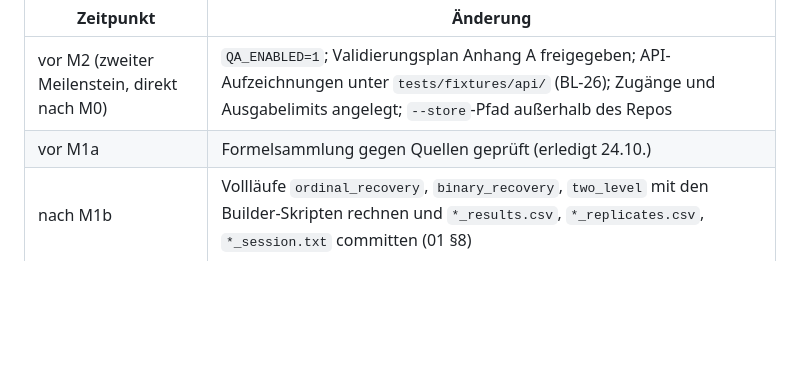
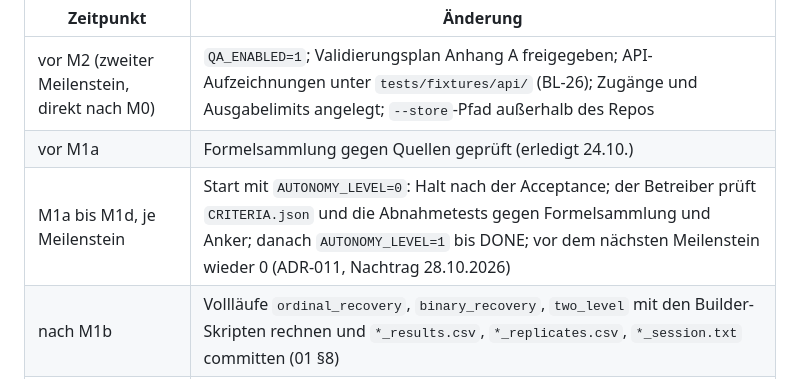
Before and after one commit to DanielMoj/llmsa, a Markdown page: docs/gates-auswahl.md, the part around the change. Rendered like a GitHub page; blank space fills up the shorter version.

```diff
--- a/docs/gates-auswahl.md
+++ b/docs/gates-auswahl.md
@@ -73,6 +73,7 @@ Wechsel je Phase (Betreiber-Commits zwischen Meilensteinen):
 | --- | --- |
 | vor M2 (zweiter Meilenstein, direkt nach M0) | `QA_ENABLED=1`; Validierungsplan Anhang A freigegeben; API-Aufzeichnungen unter `tests/fixtures/api/` (BL-26); Zugänge und Ausgabelimits angelegt; `--store`-Pfad außerhalb des Repos |
 | vor M1a | Formelsammlung gegen Quellen geprüft (erledigt 24.10.) |
+| M1a bis M1d, je Meilenstein | Start mit `AUTONOMY_LEVEL=0`: Halt nach der Acceptance; der Betreiber prüft `CRITERIA.json` und die Abnahmetests gegen Formelsammlung und Anker; danach `AUTONOMY_LEVEL=1` bis DONE; vor dem nächsten Meilenstein wieder 0 (ADR-011, Nachtrag 28.10.2026) |
 | nach M1b | Vollläufe `ordinal_recovery`, `binary_recovery`, `two_level` mit den Builder-Skripten rechnen und `*_results.csv`, `*_replicates.csv`, `*_session.txt` committen (01 §8) |
 | nach M1c, vor M1d | Volllauf `boot_coverage` rechnen (Nachtlauf, BL-12) und committen; erst dann M1d starten |
 | vor M3a | `MUT_SCOPE_REGEX='^R/.*\.R$'`; `orchestrator/state/mut-baseline` entfernen oder zurücksetzen (BL-24) |
```
Also changed, not shown: ANKER-TODO.md (+1 -1 lines), docs/decisions/ADR-011-betreiberbestaetigung-m2-pilotvorbereitung.md (+11 -0 lines).
